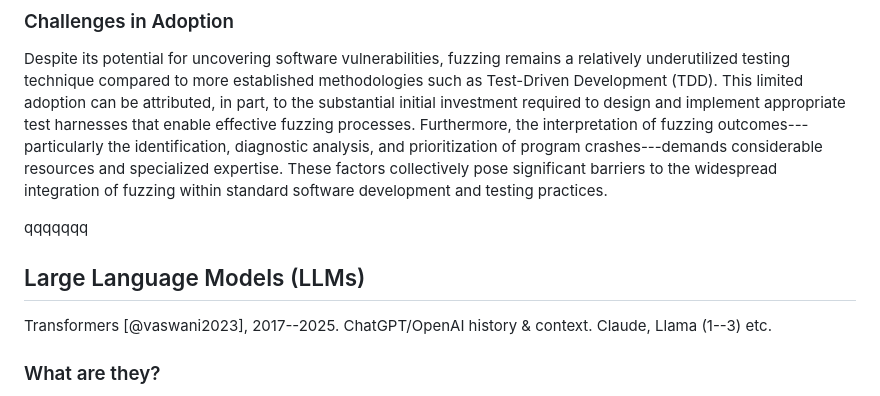
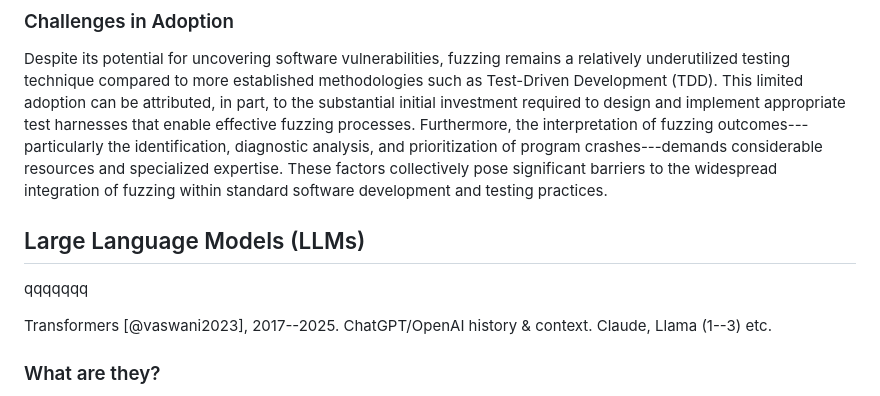
Before and after one commit to kchousos/BSc-Thesis, a Markdown page: chapters/02-background.md, the part around the change. Drawn GitHub-style.

Commit message:
sync purposes

```diff
--- a/chapters/02-background.md
+++ b/chapters/02-background.md
@@ -202,9 +202,9 @@ Although AFL is traditionally utilized for fuzzing standalone programs or binari
 
 Despite its potential for uncovering software vulnerabilities, fuzzing remains a relatively underutilized testing technique compared to more established methodologies such as Test-Driven Development (TDD). This limited adoption can be attributed, in part, to the substantial initial investment required to design and implement appropriate test harnesses that enable effective fuzzing processes. Furthermore, the interpretation of fuzzing outcomes---particularly the identification, diagnostic analysis, and prioritization of program crashes---demands considerable resources and specialized expertise. These factors collectively pose significant barriers to the widespread integration of fuzzing within standard software development and testing practices.
 
+## Large Language Models (LLMs)
+
 qqqqqqq
-
-## Large Language Models (LLMs)
 
 Transformers [@vaswani2023], 2017--2025. ChatGPT/OpenAI history & context. Claude, Llama (1--3) etc.
 
```
